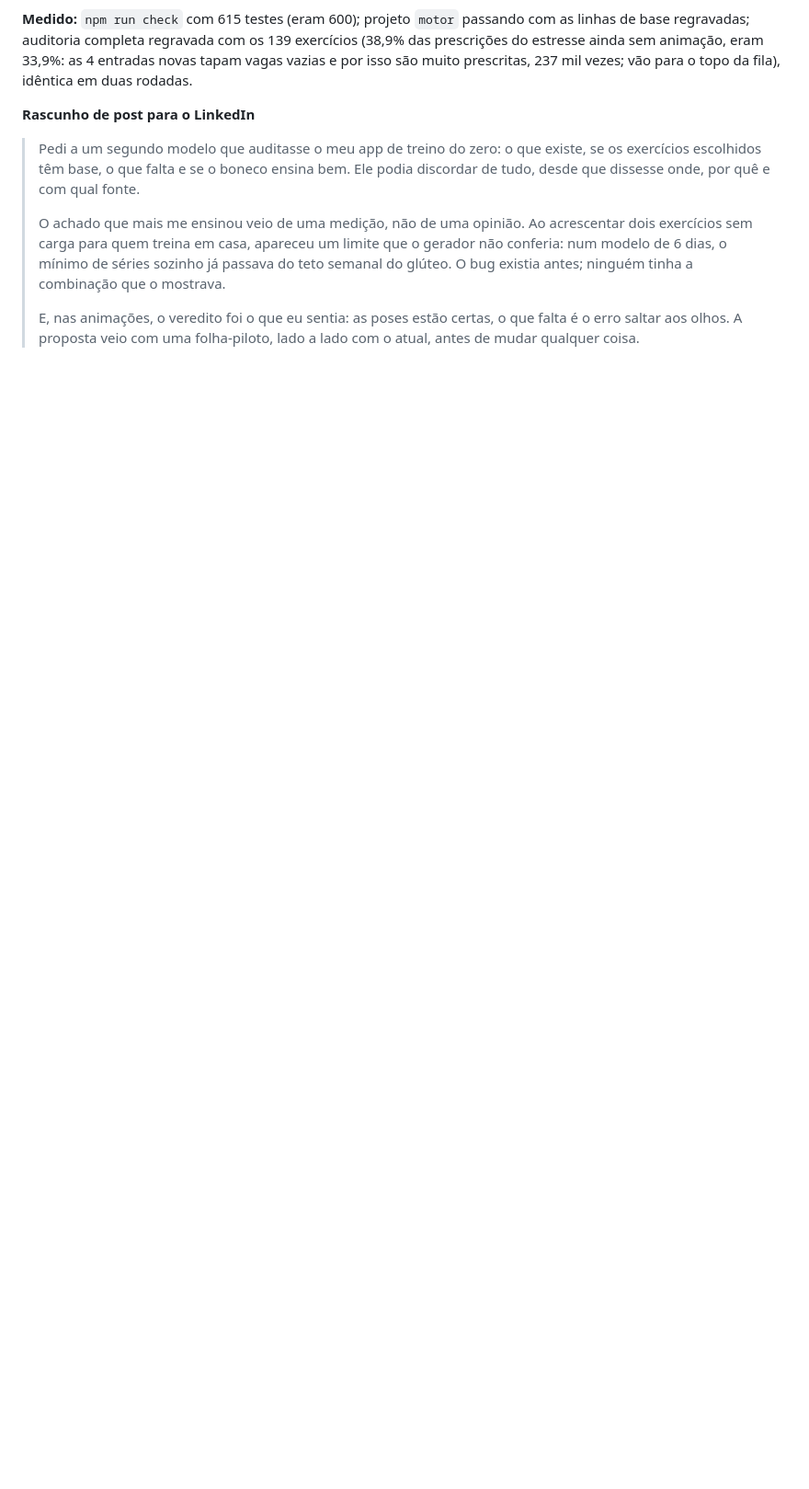
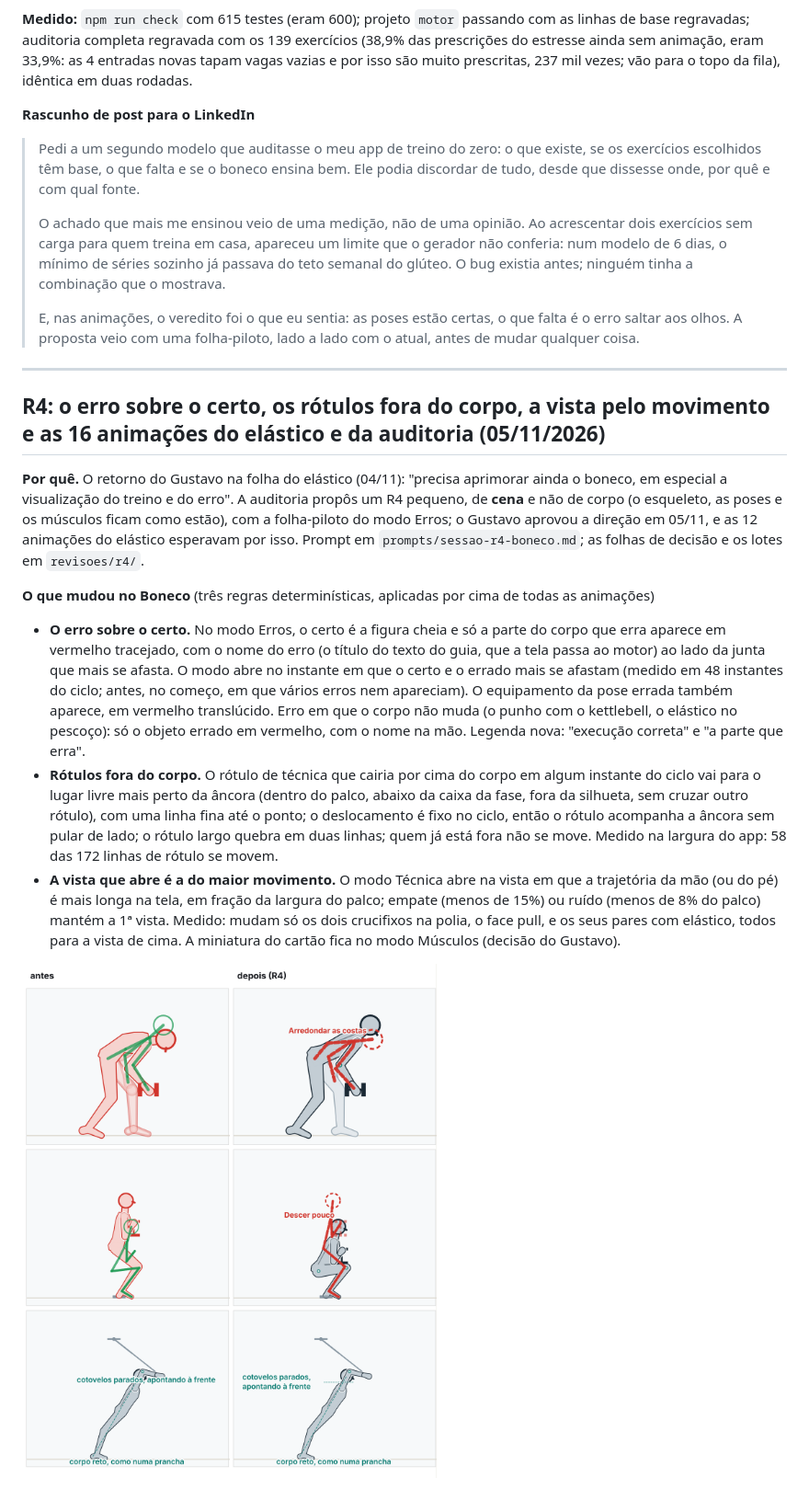
Before and after one commit to gustavoGopp/treino-mvp, a Markdown page: docs/devlog.md, the part around one of its changes. Shown at 92% size. GitHub-like rendering; pictures changed too: docs/img/r4-erro-sobre-o-certo.png (added); blank space fills up the shorter version.

```diff
--- a/docs/devlog.md
+++ b/docs/devlog.md
@@ -910,3 +910,17 @@ As listas exatas ficam em `tests/unit/metas-r0.test.ts`, para o R0c zerar.
 > O achado que mais me ensinou veio de uma medição, não de uma opinião. Ao acrescentar dois exercícios sem carga para quem treina em casa, apareceu um limite que o gerador não conferia: num modelo de 6 dias, o mínimo de séries sozinho já passava do teto semanal do glúteo. O bug existia antes; ninguém tinha a combinação que o mostrava.
 >
 > E, nas animações, o veredito foi o que eu sentia: as poses estão certas, o que falta é o erro saltar aos olhos. A proposta veio com uma folha-piloto, lado a lado com o atual, antes de mudar qualquer coisa.
+
+---
+
+## R4: o erro sobre o certo, os rótulos fora do corpo, a vista pelo movimento e as 16 animações do elástico e da auditoria (05/11/2026)
+
+**Por quê.** O retorno do Gustavo na folha do elástico (04/11): "precisa aprimorar ainda o boneco, em especial a visualização do treino e do erro". A auditoria propôs um R4 pequeno, de **cena** e não de corpo (o esqueleto, as poses e os músculos ficam como estão), com a folha-piloto do modo Erros; o Gustavo aprovou a direção em 05/11, e as 12 animações do elástico esperavam por isso. Prompt em `prompts/sessao-r4-boneco.md`; as folhas de decisão e os lotes em `revisoes/r4/`.
+
+**O que mudou no Boneco** (três regras determinísticas, aplicadas por cima de todas as animações)
+- **O erro sobre o certo.** No modo Erros, o certo é a figura cheia e só a parte do corpo que erra aparece em vermelho tracejado, com o nome do erro (o título do texto do guia, que a tela passa ao motor) ao lado da junta que mais se afasta. O modo abre no instante em que o certo e o errado mais se afastam (medido em 48 instantes do ciclo; antes, no começo, em que vários erros nem apareciam). O equipamento da pose errada também aparece, em vermelho translúcido. Erro em que o corpo não muda (o punho com o kettlebell, o elástico no pescoço): só o objeto errado em vermelho, com o nome na mão. Legenda nova: "execução correta" e "a parte que erra".
+- **Rótulos fora do corpo.** O rótulo de técnica que cairia por cima do corpo em algum instante do ciclo vai para o lugar livre mais perto da âncora (dentro do palco, abaixo da caixa da fase, fora da silhueta, sem cruzar outro rótulo), com uma linha fina até o ponto; o deslocamento é fixo no ciclo, então o rótulo acompanha a âncora sem pular de lado; o rótulo largo quebra em duas linhas; quem já está fora não se move. Medido na largura do app: 58 das 172 linhas de rótulo se movem.
+- **A vista que abre é a do maior movimento.** O modo Técnica abre na vista em que a trajetória da mão (ou do pé) é mais longa na tela, em fração da largura do palco; empate (menos de 15%) ou ruído (menos de 8% do palco) mantém a 1ª vista. Medido: mudam só os dois crucifixos na polia, o face pull, e os seus pares com elástico, todos para a vista de cima. A miniatura do cartão fica no modo Músculos (decisão do Gustavo).
+
+![Antes × depois: o erro sobre o certo e os rótulos fora do corpo](img/r4-erro-sobre-o-certo.png)
+
```
Also changed, not shown: other parts of docs/devlog.md (+16 -0 lines), docs/backlog.md (+2 -2 lines), docs/prompts/recado-r3-r4-boneco.md (added, +19 -0 lines), 6 other files.
